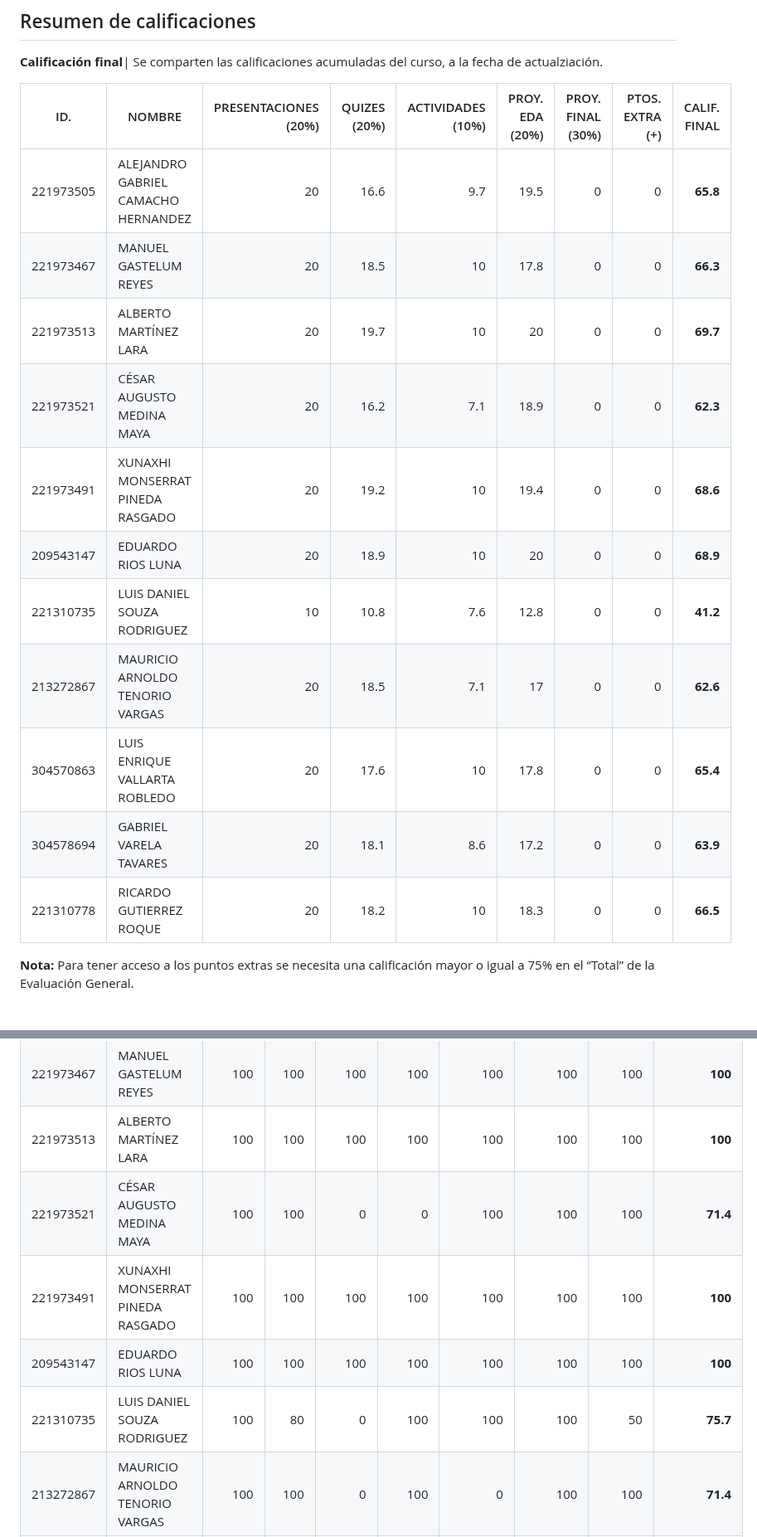
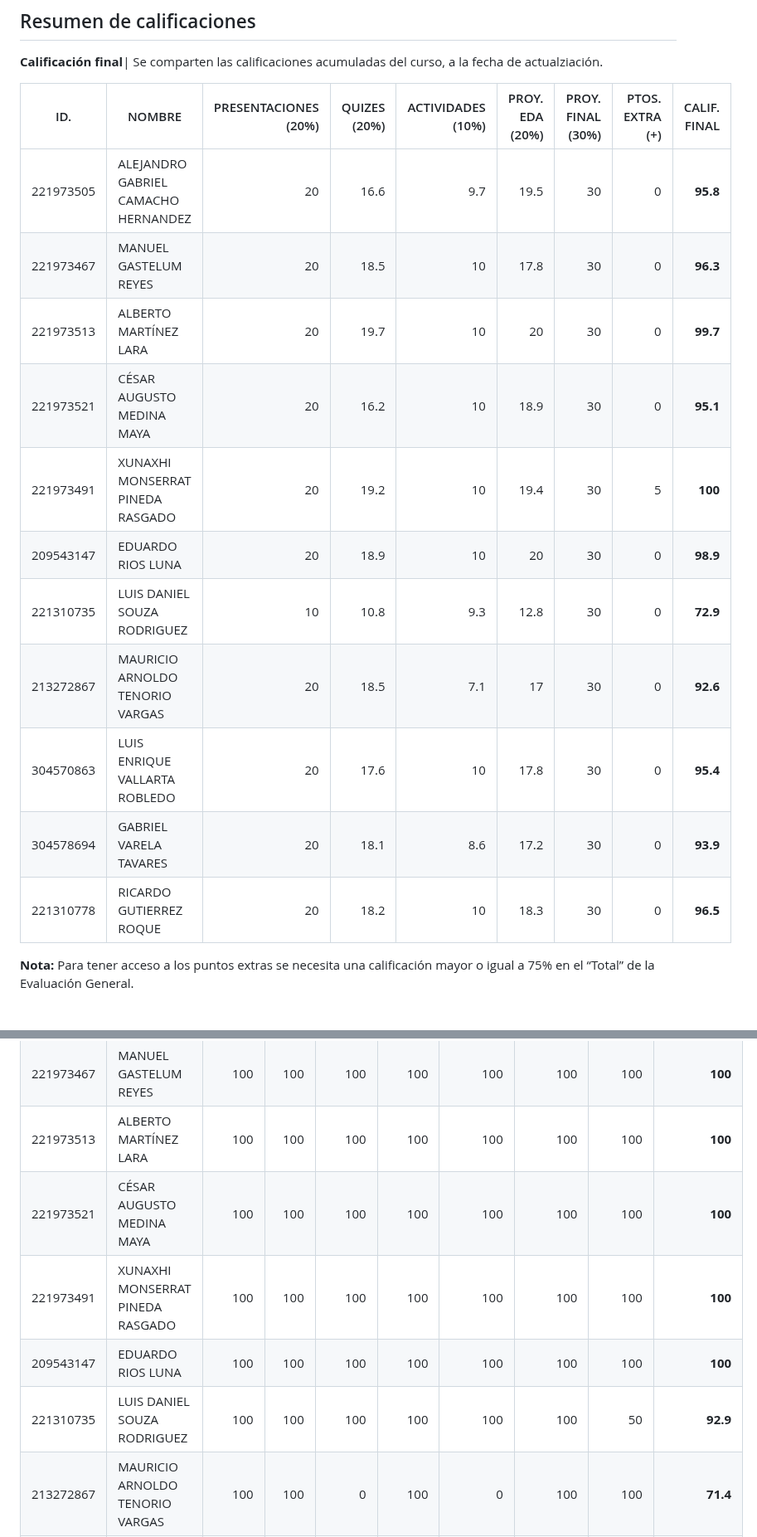
Before and after one commit to vcuspinera/UDG_MCD_Project_Dev_I, a Markdown page: grades/README.md, 2 parts joined by grey strips. Shown at 83% size. Drawn GitHub-style.

Commit message:
Subir esbozo calificaciones finales

```diff
--- a/grades/README.md
+++ b/grades/README.md
@@ -76,17 +76,17 @@ Se comparten las calificaciones acumuladas del curso, a la fecha de actualziaci
 
 |ID.|NOMBRE|PRESENTACIONES<br>(20%)|QUIZES<br>(20%)|ACTIVIDADES<br>(10%)|PROY. EDA<br>(20%)|PROY. FINAL<br>(30%)|PTOS. EXTRA<br>(+)|CALIF. FINAL|
 |---|---|---:|---:|---:|---:|---:|---:|---:|
-|221973505|ALEJANDRO GABRIEL CAMACHO HERNANDEZ|20|16.6|9.7|19.5|0|0|__65.8__|
-|221973467|MANUEL GASTELUM REYES|20|18.5|10|17.8|0|0|__66.3__|
-|221973513|ALBERTO MARTÍNEZ LARA|20|19.7|10|20|0|0|__69.7__|
-|221973521|CÉSAR AUGUSTO MEDINA MAYA|20|16.2|7.1|18.9|0|0|__62.3__|
-|221973491|XUNAXHI MONSERRAT PINEDA RASGADO|20|19.2|10|19.4|0|0|__68.6__|
-|209543147|EDUARDO RIOS LUNA|20|18.9|10|20|0|0|__68.9__|
-|221310735|LUIS DANIEL SOUZA RODRIGUEZ|10|10.8|7.6|12.8|0|0|__41.2__|
-|213272867|MAURICIO ARNOLDO TENORIO VARGAS|20|18.5|7.1|17|0|0|__62.6__|
-|304570863|LUIS ENRIQUE VALLARTA ROBLEDO|20|17.6|10|17.8|0|0|__65.4__|
-|304578694|GABRIEL VARELA TAVARES|20|18.1|8.6|17.2|0|0|__63.9__|
-|221310778|RICARDO GUTIERREZ ROQUE|20|18.2|10|18.3|0|0|__66.5__|
+|221973505|ALEJANDRO GABRIEL CAMACHO HERNANDEZ|20|16.6|9.7|19.5|30|0|__95.8__|
+|221973467|MANUEL GASTELUM REYES|20|18.5|10|17.8|30|0|__96.3__|
+|221973513|ALBERTO MARTÍNEZ LARA|20|19.7|10|20|30|0|__99.7__|
+|221973521|CÉSAR AUGUSTO MEDINA MAYA|20|16.2|10|18.9|30|0|__95.1__|
+|221973491|XUNAXHI MONSERRAT PINEDA RASGADO|20|19.2|10|19.4|30|5|__100__|
+|209543147|EDUARDO RIOS LUNA|20|18.9|10|20|30|0|__98.9__|
+|221310735|LUIS DANIEL SOUZA RODRIGUEZ|10|10.8|9.3|12.8|30|0|__72.9__|
+|213272867|MAURICIO ARNOLDO TENORIO VARGAS|20|18.5|7.1|17|30|0|__92.6__|
+|304570863|LUIS ENRIQUE VALLARTA ROBLEDO|20|17.6|10|17.8|30|0|__95.4__|
+|304578694|GABRIEL VARELA TAVARES|20|18.1|8.6|17.2|30|0|__93.9__|
+|221310778|RICARDO GUTIERREZ ROQUE|20|18.2|10|18.3|30|0|__96.5__|
 
 **Nota:** Para tener acceso a los puntos extras se necesita una calificación mayor o igual a 75% en el “Total” de la Evaluación General.
 
@@ -134,10 +134,10 @@ Se comparten las calificaciones acumuladas del curso, a la fecha de actualziaci
 |221973505|ALEJANDRO GABRIEL CAMACHO HERNANDEZ|100|80|100|100|100|100|100|__97.1__|
 |221973467|MANUEL GASTELUM REYES|100|100|100|100|100|100|100|__100__|
 |221973513|ALBERTO MARTÍNEZ LARA|100|100|100|100|100|100|100|__100__|
-|221973521|CÉSAR AUGUSTO MEDINA MAYA|100|100|0|0|100|100|100|__71.4__|
+|221973521|CÉSAR AUGUSTO MEDINA MAYA|100|100|100|100|100|100|100|__100__|
 |221973491|XUNAXHI MONSERRAT PINEDA RASGADO|100|100|100|100|100|100|100|__100__|
 |209543147|EDUARDO RIOS LUNA|100|100|100|100|100|100|100|__100__|
-|221310735|LUIS DANIEL SOUZA RODRIGUEZ|100|80|0|100|100|100|50|__75.7__|
+|221310735|LUIS DANIEL SOUZA RODRIGUEZ|100|100|100|100|100|100|50|__92.9__|
 |213272867|MAURICIO ARNOLDO TENORIO VARGAS|100|100|0|100|0|100|100|__71.4__|
 |304570863|LUIS ENRIQUE VALLARTA ROBLEDO|100|100|100|100|100|100|100|__100__|
 |304578694|GABRIEL VARELA TAVARES|100|100|100|100|100|100|0|__85.7__|
```
Also changed, not shown: other parts of grades/README.md (+4 -5 lines).
